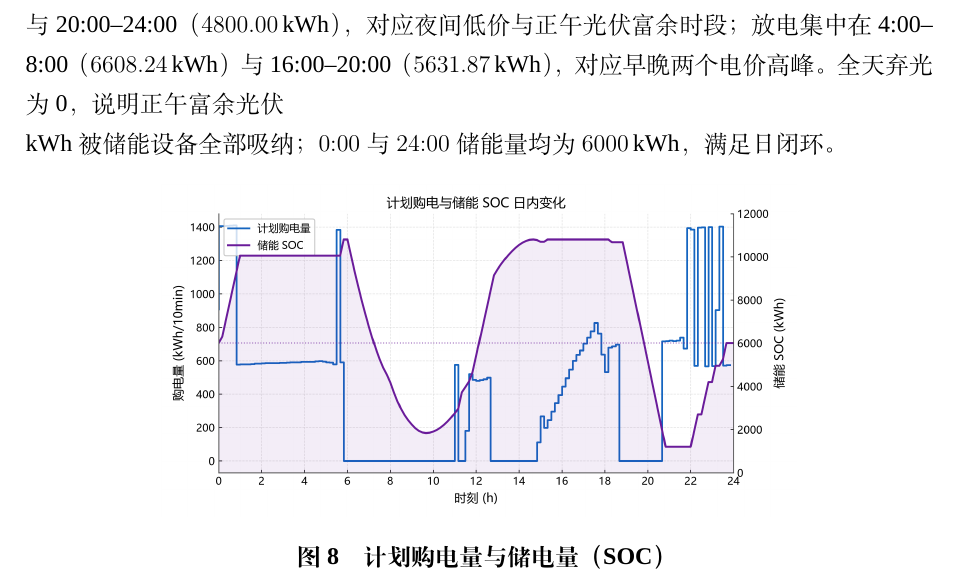
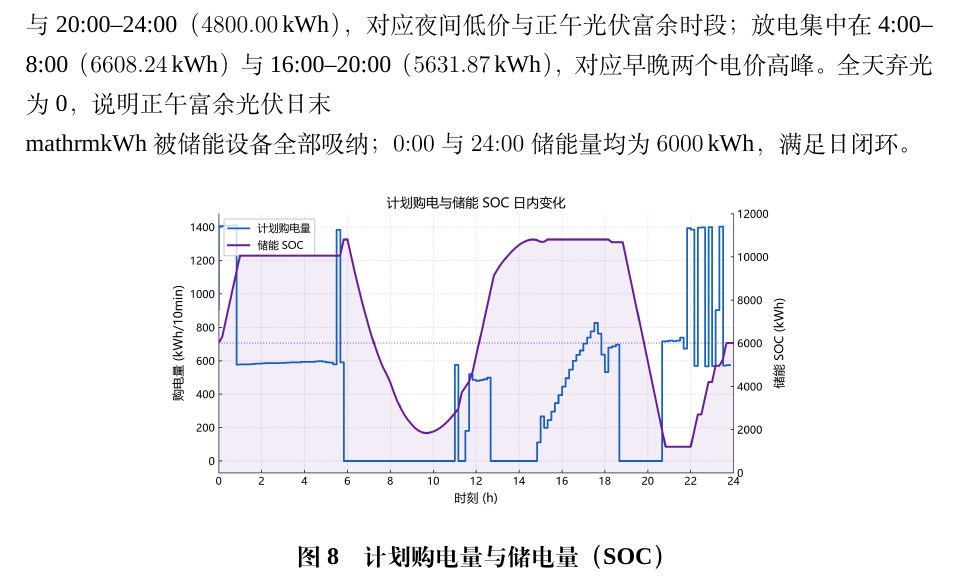
Before and after one commit to Sen-illion/math-modeling-paper, a LaTeX thesis (main_print.tex, which reads sections/q1.tex): part of page 16 of 37, cut so that both start at the same text. Compiled offline with XeLaTeX; a missing font is replaced by an installed copy or a similar font.

Commit message:
Update on Overleaf.

```diff
--- a/sections/q1.tex
+++ b/sections/q1.tex
@@ -217,7 +217,7 @@ C^{*}=
 
 表~\ref{tab:q1_purchase} 中，10:00 与 14:00 两个正午时段的购电量为 0，是因为此时光伏发电量高于负载，富余电量存入储能设备；20:00 购电量为 0，是因为晚高峰负载由储能设备放电覆盖。12:00 购电 $486.40\,\mathrm{kWh}$ 并非净负载缺口，而是正午电价（约 $0.44$ 元/kWh）为全天低点，微网在光伏富余之外仍按接口上限额外购电为储能设备充电，以备晚高峰放电，体现“低价购电、高价放电”。16:00 与 18:00 光伏出力已明显下降而负载尚未回落，需购电补足净负载，其中 18:00--18:10 光伏接近停发、购电量最大，为 $636.98\,\mathrm{kWh}$。
 
-表~\ref{tab:q1_storage} 中，储能设备充电集中在 0:00--4:00（$4050.00\,\mathrm{kWh}$）、12:00--16:00（$5507.43\,\mathrm{kWh}$）与 20:00--24:00（$4800.00\,\mathrm{kWh}$），对应夜间低价与正午光伏富余时段；放电集中在 4:00--8:00（$6608.24\,\mathrm{kWh}$）与 16:00--20:00（$5631.87\,\mathrm{kWh}$），对应早晚两个电价高峰。全天弃光为 0，说明正午富余光伏\\{kWh}被储能设备全部吸纳；$0{:}00$ 与 $24{:}00$ 储能量均为 $6000\,\mathrm{kWh}$，满足日闭环。
+表~\ref{tab:q1_storage} 中，储能设备充电集中在 0:00--4:00（$4050.00\,\mathrm{kWh}$）、12:00--16:00（$5507.43\,\mathrm{kWh}$）与 20:00--24:00（$4800.00\,\mathrm{kWh}$），对应夜间低价与正午光伏富余时段；放电集中在 4:00--8:00（$6608.24\,\mathrm{kWh}$）与 16:00--20:00（$5631.87\,\mathrm{kWh}$），对应早晚两个电价高峰。全天弃光为 0，说明正午富余光伏日末\\mathrm{kWh}被储能设备全部吸纳；$0{:}00$ 与 $24{:}00$ 储能量均为 $6000\,\mathrm{kWh}$，满足日闭环。
 
 \begin{figure}[htbp]
   \centering
```
